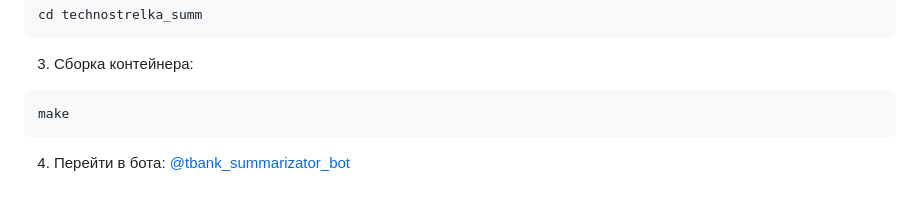
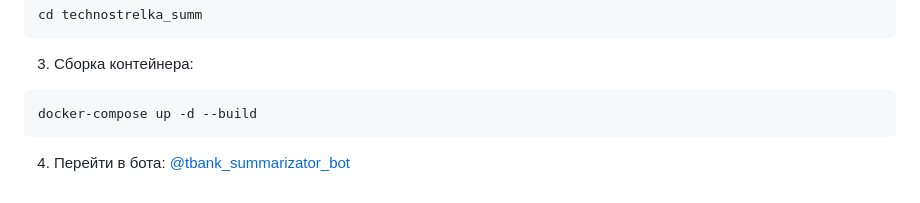
Before and after one commit to Saveliy12/technostrelka_summ, a Markdown page: README.md, the part around the change. GitHub-like rendering.

````diff
--- a/README.md
+++ b/README.md
@@ -76,6 +76,6 @@ cd technostrelka_summ
 3.  Сборка контейнера:
 
 ```bash
-make
+docker-compose up -d --build
 ```
 4. Перейти в бота:  [@tbank_summarizator_bot](https://t.me/tbank_summarizator_bot)
````
